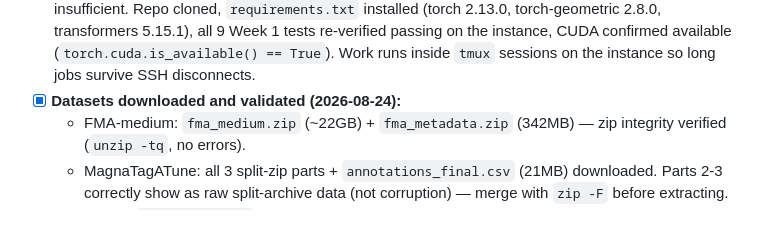
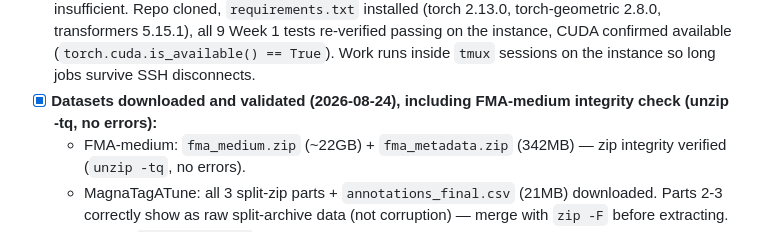
Before and after one commit to tanviranindo/cse715-gnn-bert-music-context, a Markdown page: PROGRESS.md, the part around the change. Rendered like a GitHub page.

Commit message:
Confirm FMA-medium integrity check passed with no errors

```diff
--- a/PROGRESS.md
+++ b/PROGRESS.md
@@ -34,7 +34,7 @@ links to proof (commits/plots/metrics), and open blockers.
       Week 1 tests re-verified passing on the instance, CUDA confirmed
       available (`torch.cuda.is_available() == True`). Work runs inside
       `tmux` sessions on the instance so long jobs survive SSH disconnects.
-- [x] **Datasets downloaded and validated (2026-08-24):**
+- [x] **Datasets downloaded and validated (2026-08-24), including FMA-medium integrity check (unzip -tq, no errors):**
   - FMA-medium: `fma_medium.zip` (~22GB) + `fma_metadata.zip` (342MB) —
     zip integrity verified (`unzip -tq`, no errors).
   - MagnaTagATune: all 3 split-zip parts + `annotations_final.csv` (21MB)
```
